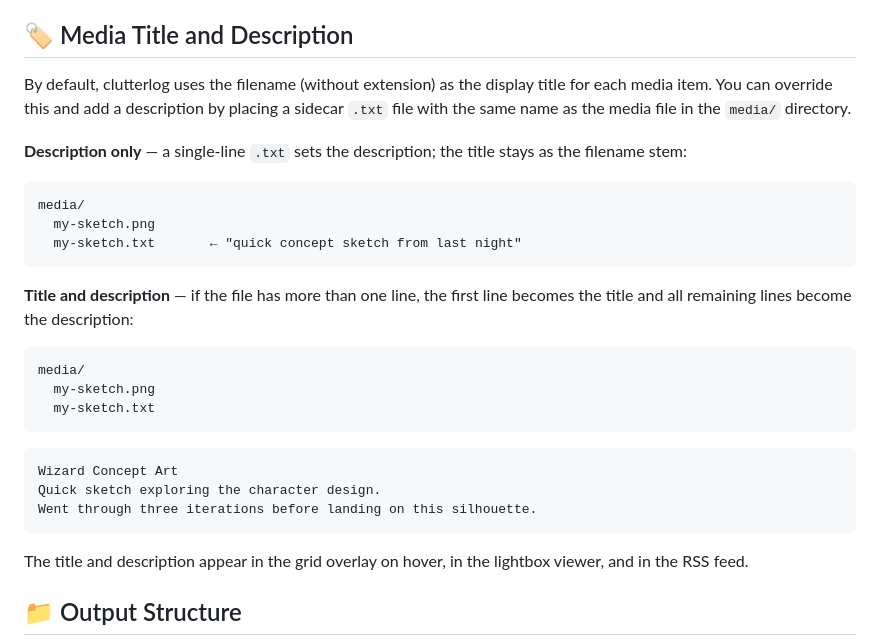
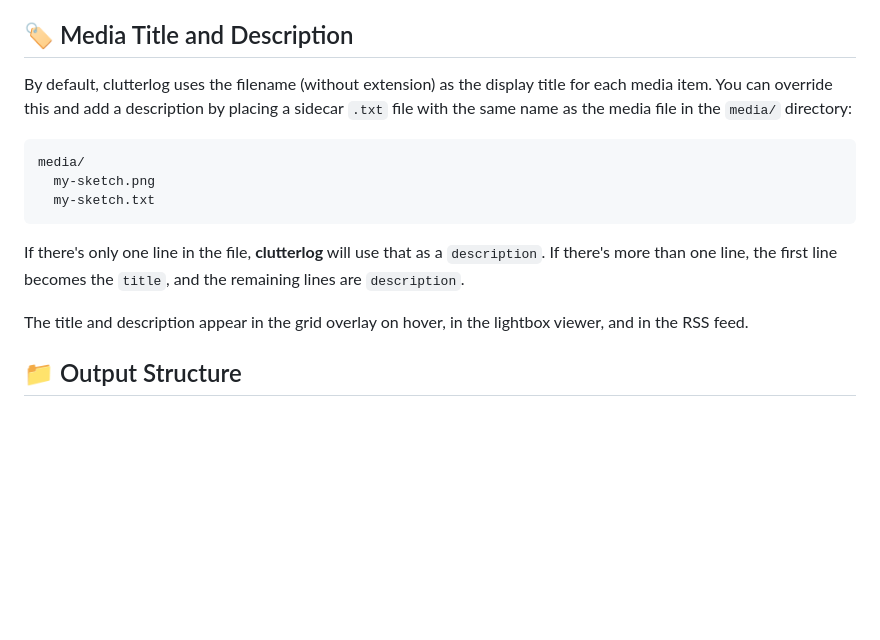
Before and after one commit to crocidb/clutterlog, a Markdown page: README.md, the part around the change. GitHub-like rendering; blank space fills up the shorter version.

Commit message:
docs: improving media info override instructions on README

````diff
--- a/README.md
+++ b/README.md
@@ -91,17 +91,7 @@ When you add media files to your `media/` folder, clutterlog extracts the best a
 
 ## 🏷️ Media Title and Description
 
-By default, clutterlog uses the filename (without extension) as the display title for each media item. You can override this and add a description by placing a sidecar `.txt` file with the same name as the media file in the `media/` directory.
-
-**Description only** — a single-line `.txt` sets the description; the title stays as the filename stem:
-
-```
-media/
-  my-sketch.png
-  my-sketch.txt       ← "quick concept sketch from last night"
-```
-
-**Title and description** — if the file has more than one line, the first line becomes the title and all remaining lines become the description:
+By default, clutterlog uses the filename (without extension) as the display title for each media item. You can override this and add a description by placing a sidecar `.txt` file with the same name as the media file in the `media/` directory:
 
 ```
 media/
@@ -109,11 +99,7 @@ media/
   my-sketch.txt
 ```
 
-```
-Wizard Concept Art
-Quick sketch exploring the character design.
-Went through three iterations before landing on this silhouette.
-```
+If there's only one line in the file, **clutterlog** will use that as a `description`. If there's more than one line, the first line becomes the `title`, and the remaining lines are `description`.
 
 The title and description appear in the grid overlay on hover, in the lightbox viewer, and in the RSS feed.
 
````
